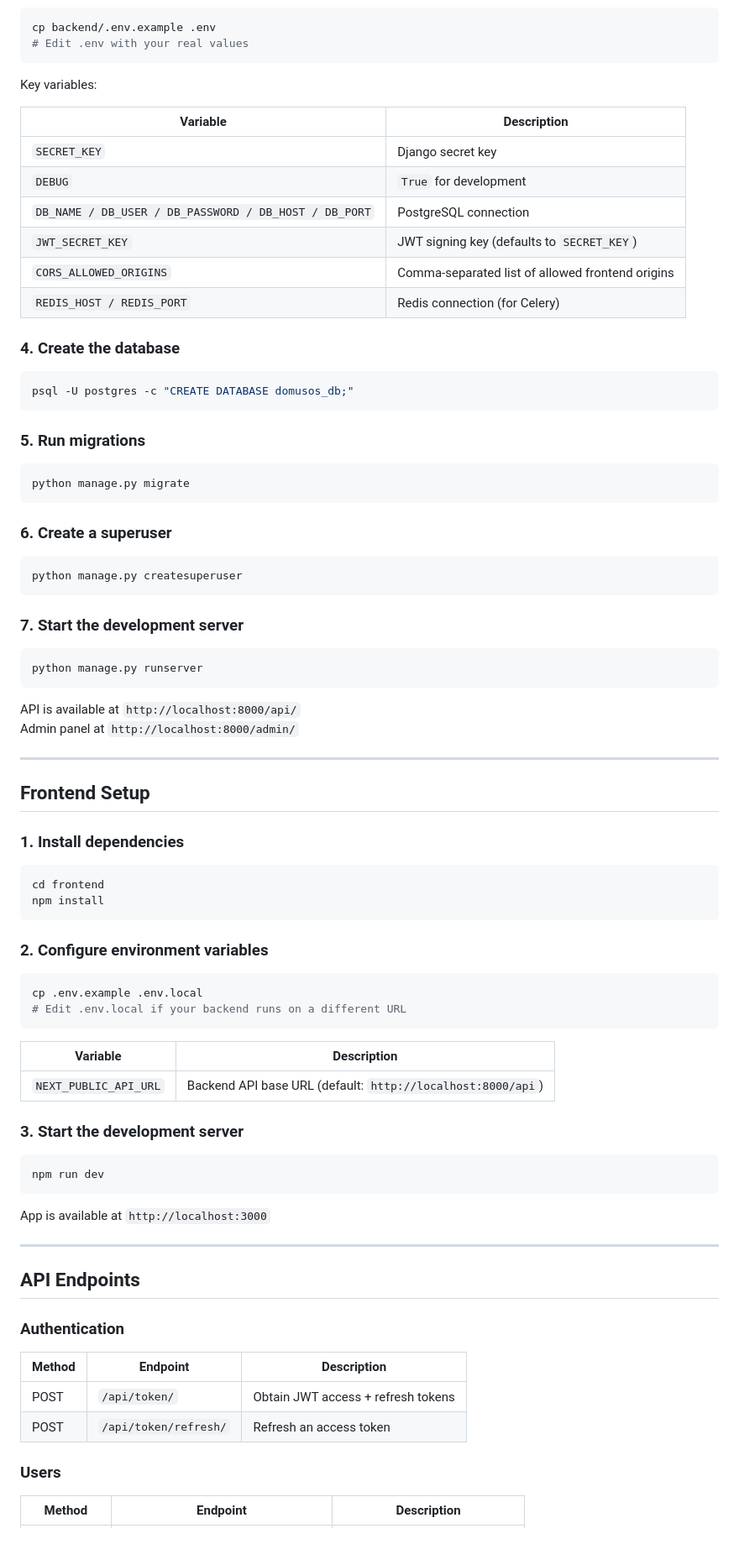
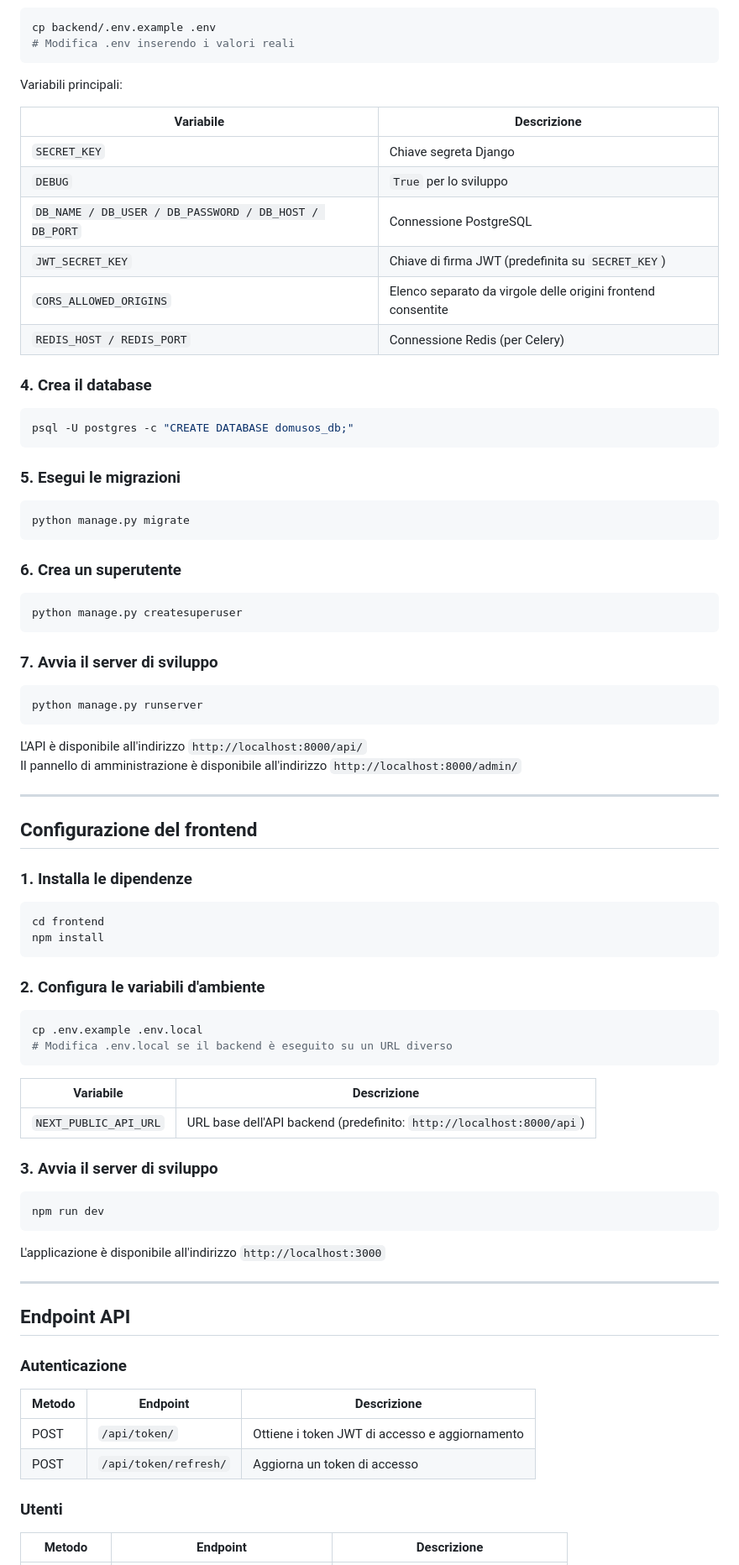
Before and after one commit to alessandroledda-del/domusos-platform, a Markdown page: README.md, the part around one of its changes. Shown at 84% size. GitHub-like rendering; blank space fills up the shorter version.

````diff
--- a/README.md
+++ b/README.md
@@ -89,89 +89,89 @@ pip install -r backend/requirements.txt
 
 ```bash
 cp backend/.env.example .env
-# Edit .env with your real values
+# Modifica .env inserendo i valori reali
 ```
 
-Key variables:
+Variabili principali:
 
-| Variable | Description |
+| Variabile | Descrizione |
 |---|---|
-| `SECRET_KEY` | Django secret key |
-| `DEBUG` | `True` for development |
-| `DB_NAME / DB_USER / DB_PASSWORD / DB_HOST / DB_PORT` | PostgreSQL connection |
-| `JWT_SECRET_KEY` | JWT signing key (defaults to `SECRET_KEY`) |
-| `CORS_ALLOWED_ORIGINS` | Comma-separated list of allowed frontend origins |
-| `REDIS_HOST / REDIS_PORT` | Redis connection (for Celery) |
+| `SECRET_KEY` | Chiave segreta Django |
+| `DEBUG` | `True` per lo sviluppo |
+| `DB_NAME / DB_USER / DB_PASSWORD / DB_HOST / DB_PORT` | Connessione PostgreSQL |
+| `JWT_SECRET_KEY` | Chiave di firma JWT (predefinita su `SECRET_KEY`) |
+| `CORS_ALLOWED_ORIGINS` | Elenco separato da virgole delle origini frontend consentite |
+| `REDIS_HOST / REDIS_PORT` | Connessione Redis (per Celery) |
 
-### 4. Create the database
+### 4. Crea il database
 
 ```bash
 psql -U postgres -c "CREATE DATABASE domusos_db;"
 ```
 
-### 5. Run migrations
+### 5. Esegui le migrazioni
 
 ```bash
 python manage.py migrate
 ```
 
-### 6. Create a superuser
+### 6. Crea un superutente
 
 ```bash
 python manage.py createsuperuser
 ```
 
-### 7. Start the development server
+### 7. Avvia il server di sviluppo
 
 ```bash
 python manage.py runserver
 ```
 
-API is available at `http://localhost:8000/api/`
-Admin panel at `http://localhost:8000/admin/`
+L'API è disponibile all'indirizzo `http://localhost:8000/api/`
+Il pannello di amministrazione è disponibile all'indirizzo `http://localhost:8000/admin/`
 
 ---
 
-## Frontend Setup
+## Configurazione del frontend
 
-### 1. Install dependencies
+### 1. Installa le dipendenze
 
 ```bash
 cd frontend
 npm install
 ```
 
-### 2. Configure environment variables
+### 2. Configura le variabili d'ambiente
 
 ```bash
 cp .env.example .env.local
-# Edit .env.local if your backend runs on a different URL
+# Modifica .env.local se il backend è eseguito su un URL diverso
 ```
 
-| Variable | Description |
+| Variabile | Descrizione |
 |---|---|
-| `NEXT_PUBLIC_API_URL` | Backend API base URL (default: `http://localhost:8000/api`) |
+| `NEXT_PUBLIC_API_URL` | URL base dell'API backend (predefinito: `http://localhost:8000/api`) |
 
-### 3. Start the development server
+### 3. Avvia il server di sviluppo
 
 ```bash
 npm run dev
 ```
 
-App is available at `http://localhost:3000`
+L'applicazione è disponibile all'indirizzo `http://localhost:3000`
 
 ---
 
-## API Endpoints
+## Endpoint API
 
-### Authentication
+### Autenticazione
 
-| Method | Endpoint | Description |
+| Metodo | Endpoint | Descrizione |
 |---|---|---|
-| POST | `/api/token/` | Obtain JWT access + refresh tokens |
-| POST | `/api/token/refresh/` | Refresh an access token |
+| POST | `/api/token/` | Ottiene i token JWT di accesso e aggiornamento |
+| POST | `/api/token/refresh/` | Aggiorna un token di accesso |
 
-### Users
+### Utenti
 
-| Method | Endpoint | Description |
+| Metodo | Endpoint | Descrizione |
 |---|---|---|
````
Also changed, not shown: other parts of README.md (+94 -94 lines).
